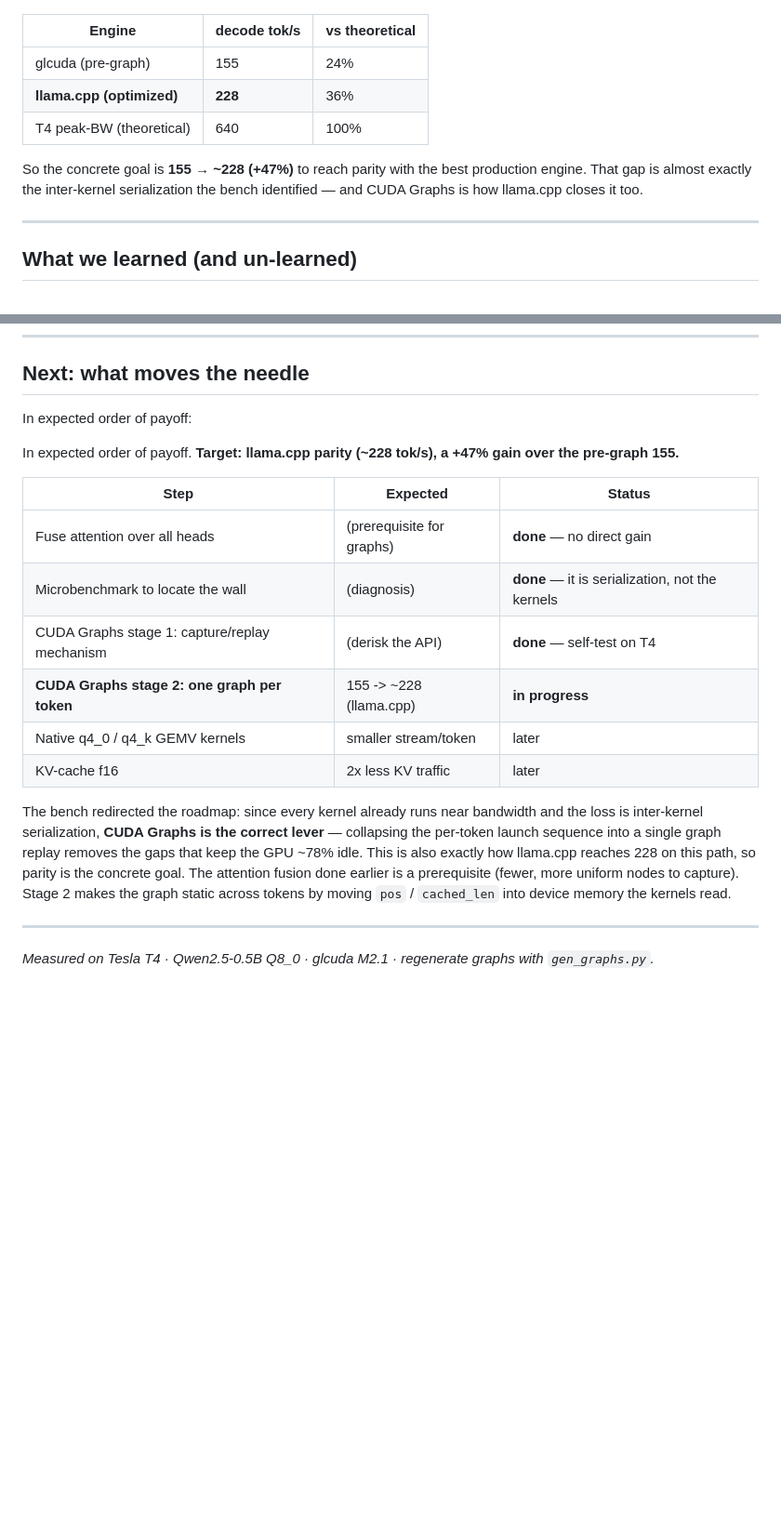
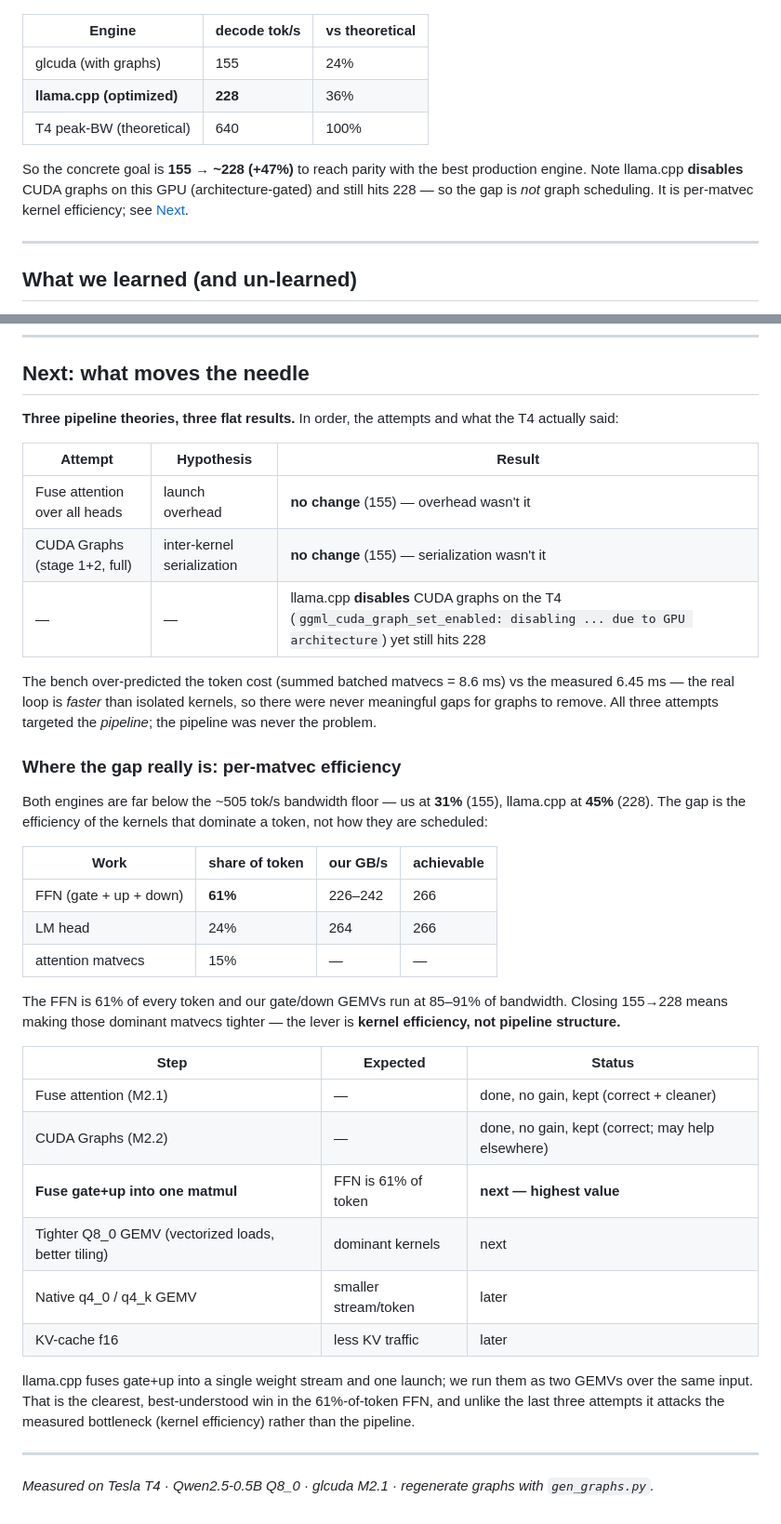
Before and after one commit to gwenland-org/gwenland-ai, a Markdown page: docs/ArchGLCuda/BENCHMARK_ArchGLCuda.md, 2 parts joined by grey strips. Shown at 93% size. Rendered like a GitHub page; blank space fills up the shorter version.

Commit message:
docs(glcuda): CUDA Graphs landed but flat; real gap is kernel efficiency
Stage 2 works on the T4 (all 16 tests pass, graph decode matches
glproc) but decode stayed at 155 tok/s - the third pipeline theory to
measure flat, after attention fusion and now graphs. Decisive evidence
from the comparison run: llama.cpp DISABLES CUDA graphs on the T4
(ggml_cuda_graph_set_enabled: disabling due to GPU architecture) yet
still reaches 228. So the 155->228 gap is not scheduling.

The bench over-predicts (summed batched matvecs 8.6ms vs measured
6.45ms) - the loop is faster than isolated kernels, so there were
never gaps for graphs to remove. Both engines sit far below the ~505
tok/s bandwidth floor (us 31%, llama.cpp 45%); the gap is per-matvec
efficiency on the kernels that dominate a token: FFN 61%, lm_head 24%.

Next lever is kernel efficiency, not pipeline: fuse gate+up into one
matmul (llama.cpp does; FFN is 61% of the token), then tighter Q8_0
GEMV. Graphs and attention fusion are kept - correct and cleaner, just
not the bottleneck.

```diff
--- a/docs/ArchGLCuda/BENCHMARK_ArchGLCuda.md
+++ b/docs/ArchGLCuda/BENCHMARK_ArchGLCuda.md
@@ -103,13 +103,14 @@ llama.cpp — fully optimized, and using CUDA Graphs on this path — decodes at
 
 | Engine | decode tok/s | vs theoretical |
 |---|---|---|
-| glcuda (pre-graph) | 155 | 24% |
+| glcuda (with graphs) | 155 | 24% |
 | **llama.cpp (optimized)** | **228** | 36% |
 | T4 peak-BW (theoretical) | 640 | 100% |
 
 So the concrete goal is **155 → ~228 (+47%)** to reach parity with the best
-production engine. That gap is almost exactly the inter-kernel serialization the
-bench identified — and CUDA Graphs is how llama.cpp closes it too.
+production engine. Note llama.cpp **disables** CUDA graphs on this GPU
+(architecture-gated) and still hits 228 — so the gap is *not* graph scheduling.
+It is per-matvec kernel efficiency; see [Next](#next-what-moves-the-needle).
 
 ---
 
@@ -182,28 +183,49 @@ because of the serial gaps, not because any kernel is slow.
 
 ## Next: what moves the needle
 
-In expected order of payoff:
+**Three pipeline theories, three flat results.** In order, the attempts and what
+the T4 actually said:
 
-In expected order of payoff. **Target: llama.cpp parity (~228 tok/s), a +47%
-gain over the pre-graph 155.**
+| Attempt | Hypothesis | Result |
+|---|---|---|
+| Fuse attention over all heads | launch overhead | **no change** (155) — overhead wasn't it |
+| CUDA Graphs (stage 1+2, full) | inter-kernel serialization | **no change** (155) — serialization wasn't it |
+| — | — | llama.cpp **disables** CUDA graphs on the T4 (`ggml_cuda_graph_set_enabled: disabling ... due to GPU architecture`) yet still hits 228 |
+
+The bench over-predicted the token cost (summed batched matvecs = 8.6 ms) vs the
+measured 6.45 ms — the real loop is *faster* than isolated kernels, so there were
+never meaningful gaps for graphs to remove. All three attempts targeted the
+*pipeline*; the pipeline was never the problem.
+
+### Where the gap really is: per-matvec efficiency
+
+Both engines are far below the ~505 tok/s bandwidth floor — us at **31%** (155),
+llama.cpp at **45%** (228). The gap is the efficiency of the kernels that
+dominate a token, not how they are scheduled:
+
+| Work | share of token | our GB/s | achievable |
+|---|---|---|---|
+| FFN (gate + up + down) | **61%** | 226–242 | 266 |
+| LM head | 24% | 264 | 266 |
+| attention matvecs | 15% | — | — |
+
+The FFN is 61% of every token and our gate/down GEMVs run at 85–91% of
+bandwidth. Closing 155→228 means making those dominant matvecs tighter — the
+lever is **kernel efficiency, not pipeline structure.**
 
 | Step | Expected | Status |
 |---|---|---|
-| Fuse attention over all heads | (prerequisite for graphs) | **done** — no direct gain |
-| Microbenchmark to locate the wall | (diagnosis) | **done** — it is serialization, not the kernels |
-| CUDA Graphs stage 1: capture/replay mechanism | (derisk the API) | **done** — self-test on T4 |
-| **CUDA Graphs stage 2: one graph per token** | 155 -> ~228 (llama.cpp) | **in progress** |
-| Native q4_0 / q4_k GEMV kernels | smaller stream/token | later |
-| KV-cache f16 | 2x less KV traffic | later |
+| Fuse attention (M2.1) | — | done, no gain, kept (correct + cleaner) |
+| CUDA Graphs (M2.2) | — | done, no gain, kept (correct; may help elsewhere) |
+| **Fuse gate+up into one matmul** | FFN is 61% of token | **next — highest value** |
+| Tighter Q8_0 GEMV (vectorized loads, better tiling) | dominant kernels | next |
+| Native q4_0 / q4_k GEMV | smaller stream/token | later |
+| KV-cache f16 | less KV traffic | later |
 
-The bench redirected the roadmap: since every kernel already runs near
-bandwidth and the loss is inter-kernel serialization, **CUDA Graphs is the
-correct lever** — collapsing the per-token launch sequence into a single graph
-replay removes the gaps that keep the GPU ~78% idle. This is also exactly how
-llama.cpp reaches 228 on this path, so parity is the concrete goal. The
-attention fusion done earlier is a prerequisite (fewer, more uniform nodes to
-capture). Stage 2 makes the graph static across tokens by moving `pos` /
-`cached_len` into device memory the kernels read.
+llama.cpp fuses gate+up into a single weight stream and one launch; we run them
+as two GEMVs over the same input. That is the clearest, best-understood win in
+the 61%-of-token FFN, and unlike the last three attempts it attacks the measured
+bottleneck (kernel efficiency) rather than the pipeline.
 
 ---
 
```
